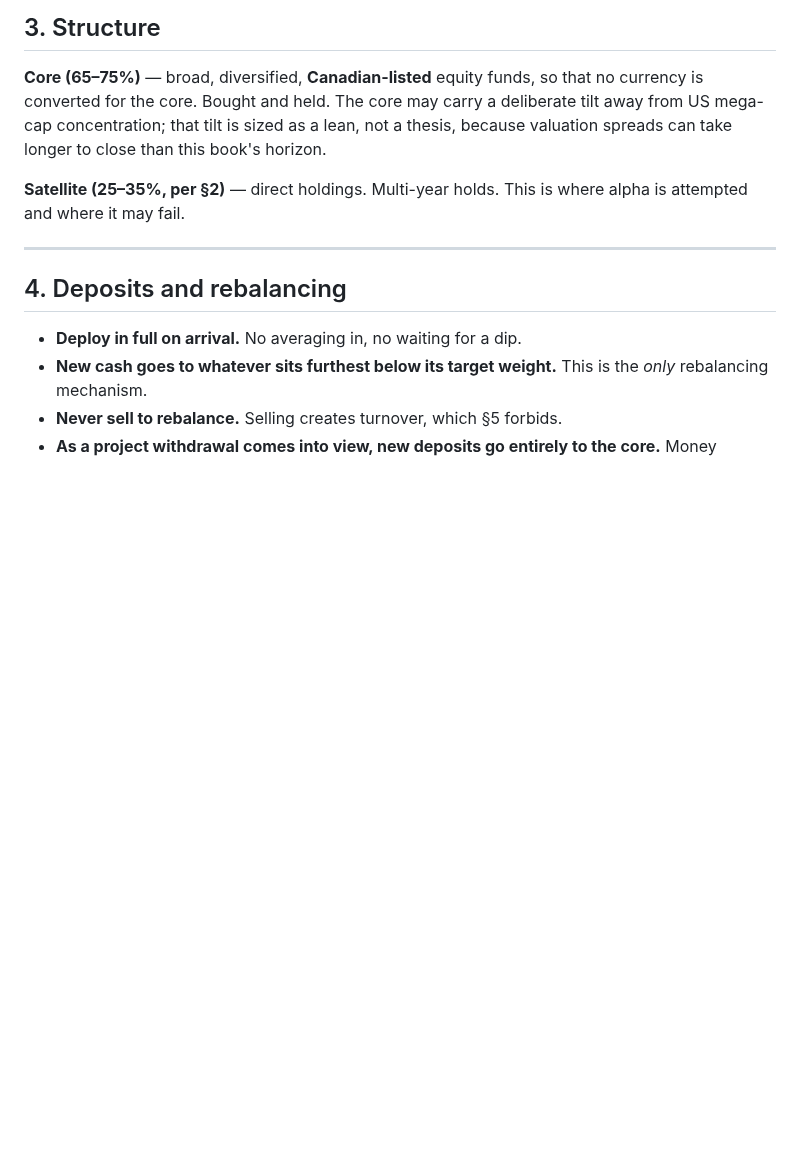
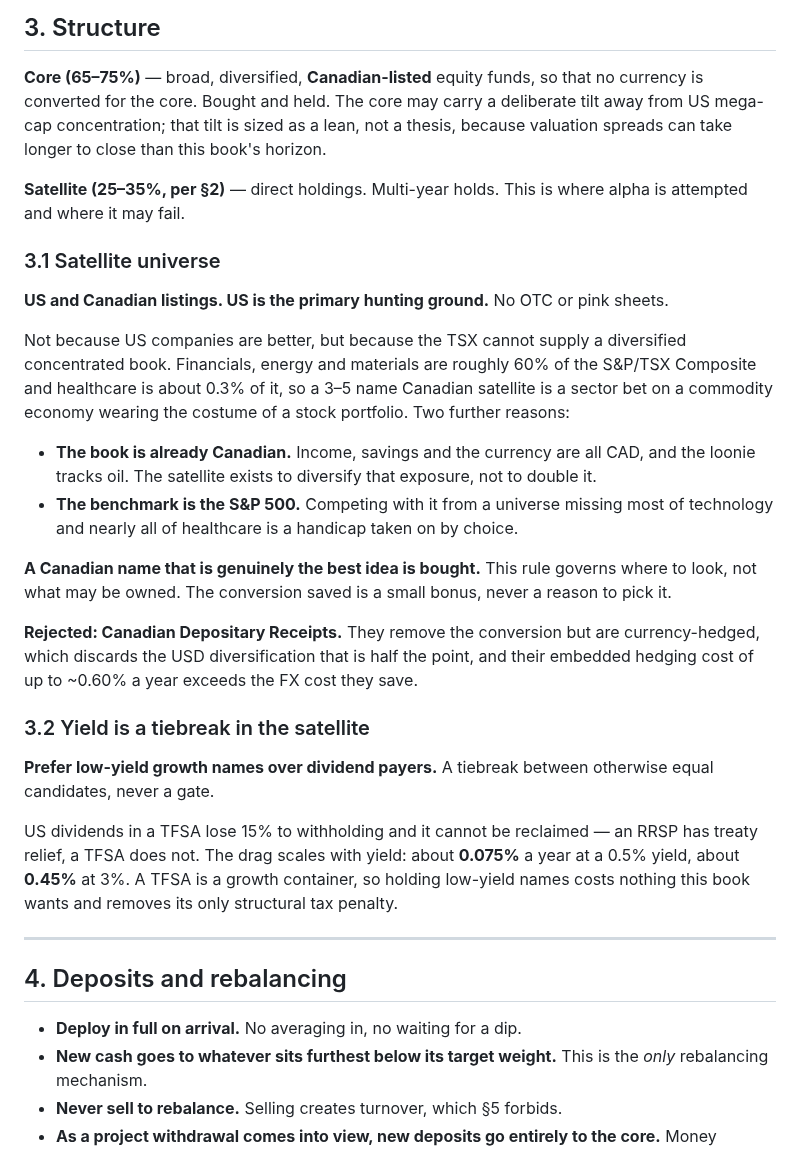
Before and after one commit to ibrovail/learnpython, a Markdown page: No-Cap-Experiment/portfolio_rules.md, the part around one of its changes. Rendered like a GitHub page; blank space fills up the shorter version.

```diff
--- a/No-Cap-Experiment/portfolio_rules.md
+++ b/No-Cap-Experiment/portfolio_rules.md
@@ -53,6 +53,37 @@ spreads can take longer to close than this book's horizon.
 
 **Satellite (25–35%, per §2)** — direct holdings. Multi-year holds. This is where alpha is
 attempted and where it may fail.
+
+### 3.1 Satellite universe
+
+**US and Canadian listings. US is the primary hunting ground.** No OTC or pink sheets.
+
+Not because US companies are better, but because the TSX cannot supply a diversified
+concentrated book. Financials, energy and materials are roughly 60% of the S&P/TSX Composite
+and healthcare is about 0.3% of it, so a 3–5 name Canadian satellite is a sector bet on a
+commodity economy wearing the costume of a stock portfolio. Two further reasons:
+
+- **The book is already Canadian.** Income, savings and the currency are all CAD, and the
+  loonie tracks oil. The satellite exists to diversify that exposure, not to double it.
+- **The benchmark is the S&P 500.** Competing with it from a universe missing most of
+  technology and nearly all of healthcare is a handicap taken on by choice.
+
+**A Canadian name that is genuinely the best idea is bought.** This rule governs where to look,
+not what may be owned. The conversion saved is a small bonus, never a reason to pick it.
+
+**Rejected: Canadian Depositary Receipts.** They remove the conversion but are currency-hedged,
+which discards the USD diversification that is half the point, and their embedded hedging cost
+of up to ~0.60% a year exceeds the FX cost they save.
+
+### 3.2 Yield is a tiebreak in the satellite
+
+**Prefer low-yield growth names over dividend payers.** A tiebreak between otherwise equal
+candidates, never a gate.
+
+US dividends in a TFSA lose 15% to withholding and it cannot be reclaimed — an RRSP has treaty
+relief, a TFSA does not. The drag scales with yield: about **0.075%** a year at a 0.5% yield,
+about **0.45%** at 3%. A TFSA is a growth container, so holding low-yield names costs nothing
+this book wants and removes its only structural tax penalty.
 
 ---
 
```
Also changed, not shown: other parts of No-Cap-Experiment/portfolio_rules.md (+26 -0 lines), No-Cap-Experiment/Experiment Details/Rules Amendment History.md (added, +54 -0 lines).
